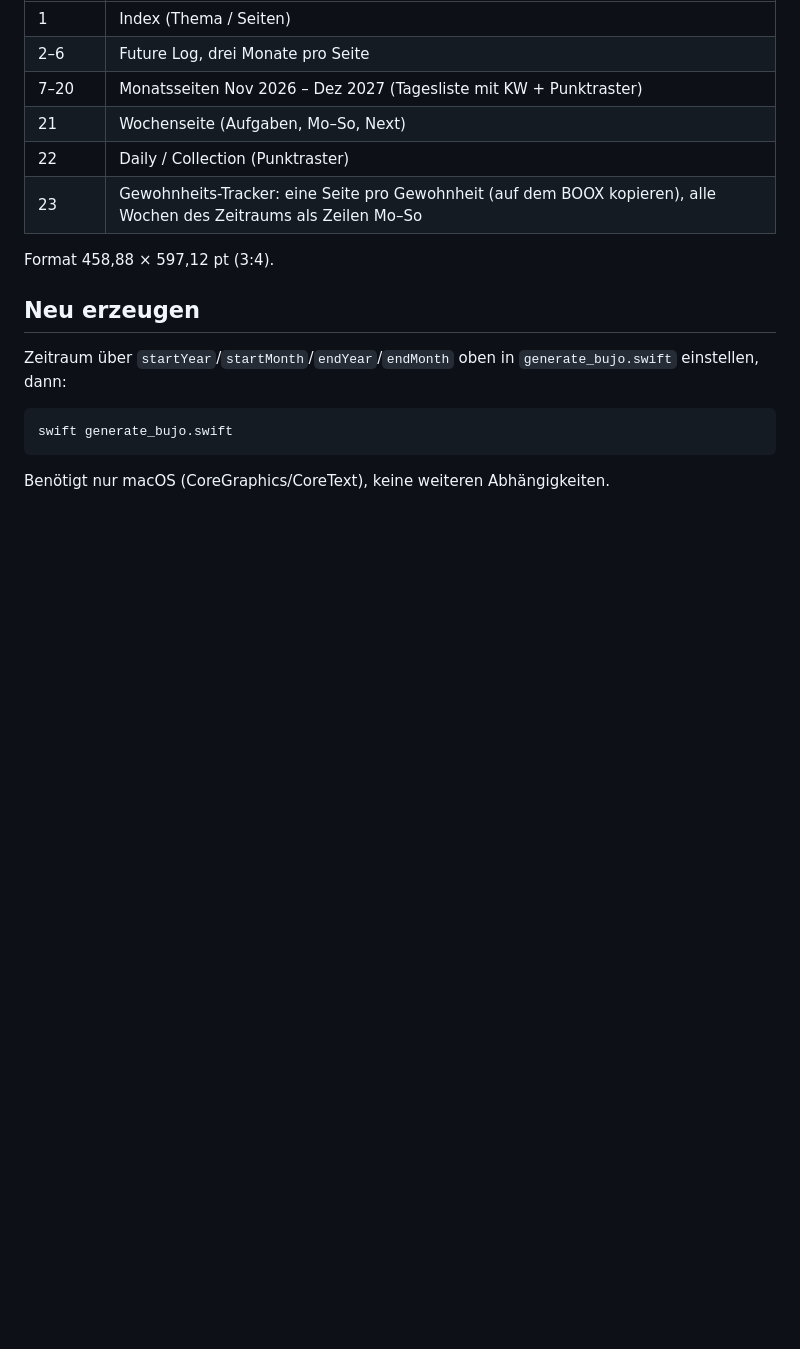
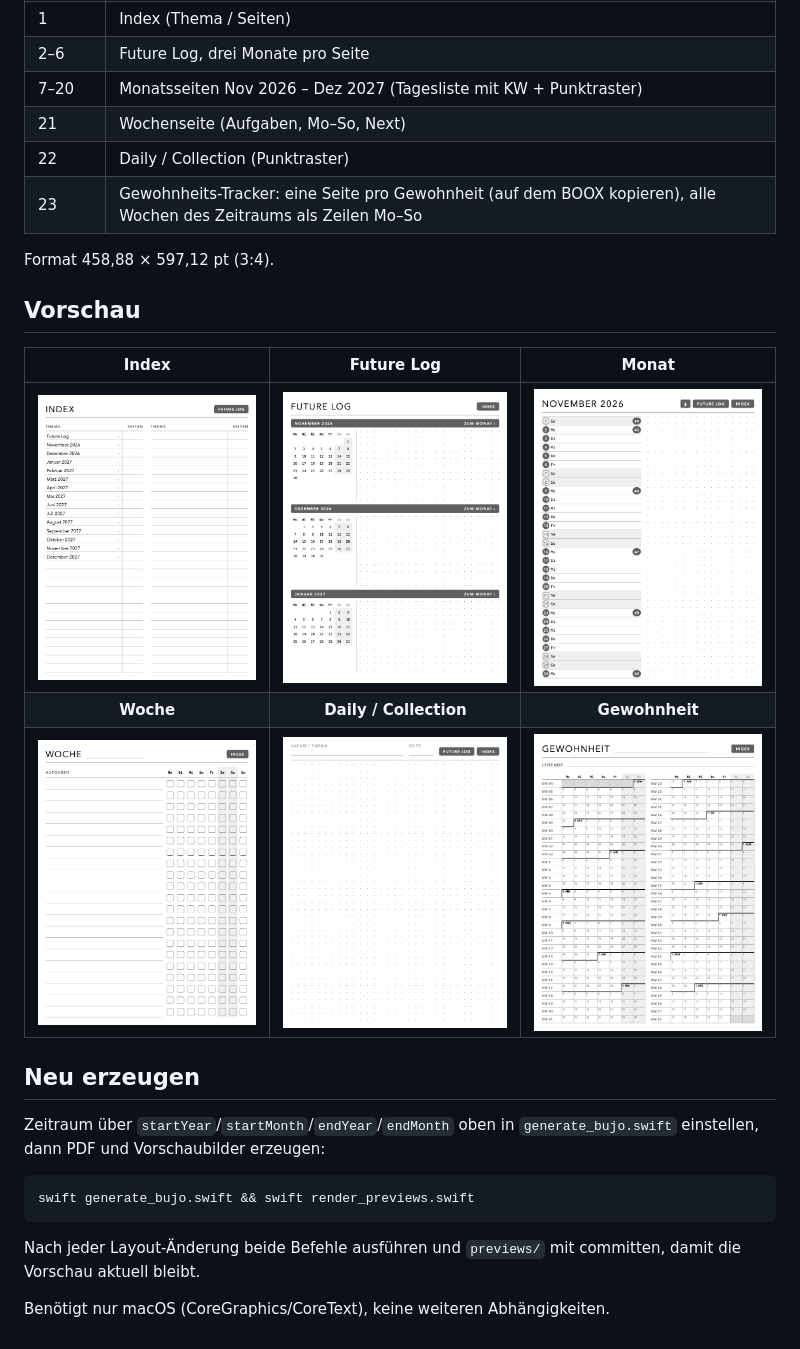
Before and after one commit to dok529/booxbulletjournal, a Markdown page: README.md, the part around the change. Rendered like a GitHub page; pictures changed too: previews/daily.png (added), previews/future-log.png (added), previews/gewohnheit.png (added); blank space fills up the shorter version.

Commit message:
README: Vorschaubilder für alle Seitentypen
render_previews.swift rendert je eine Seite pro Typ nach previews/,
die README bindet sie ein.

Co-Authored-By: Claude Opus 5.5 <noreply@anthropic.com>

````diff
--- a/README.md
+++ b/README.md
@@ -23,13 +23,24 @@ In BOOX Notes bleiben die Links korrekt, auch wenn Seiten eingefügt werden
 
 Format 458,88 × 597,12 pt (3:4).
 
+## Vorschau
+
+| Index | Future Log | Monat |
+|:---:|:---:|:---:|
+| <img src="previews/index.png" width="260" alt="Index"> | <img src="previews/future-log.png" width="260" alt="Future Log"> | <img src="previews/monat.png" width="260" alt="Monatsseite"> |
+| **Woche** | **Daily / Collection** | **Gewohnheit** |
+| <img src="previews/woche.png" width="260" alt="Wochenseite"> | <img src="previews/daily.png" width="260" alt="Daily / Collection"> | <img src="previews/gewohnheit.png" width="260" alt="Gewohnheits-Tracker"> |
+
 ## Neu erzeugen
 
 Zeitraum über `startYear`/`startMonth`/`endYear`/`endMonth` oben in
-`generate_bujo.swift` einstellen, dann:
+`generate_bujo.swift` einstellen, dann PDF und Vorschaubilder erzeugen:
 
 ```bash
-swift generate_bujo.swift
+swift generate_bujo.swift && swift render_previews.swift
 ```
 
+Nach jeder Layout-Änderung beide Befehle ausführen und `previews/` mit
+committen, damit die Vorschau aktuell bleibt.
+
 Benötigt nur macOS (CoreGraphics/CoreText), keine weiteren Abhängigkeiten.
````
Also changed, not shown: 2 other files.
